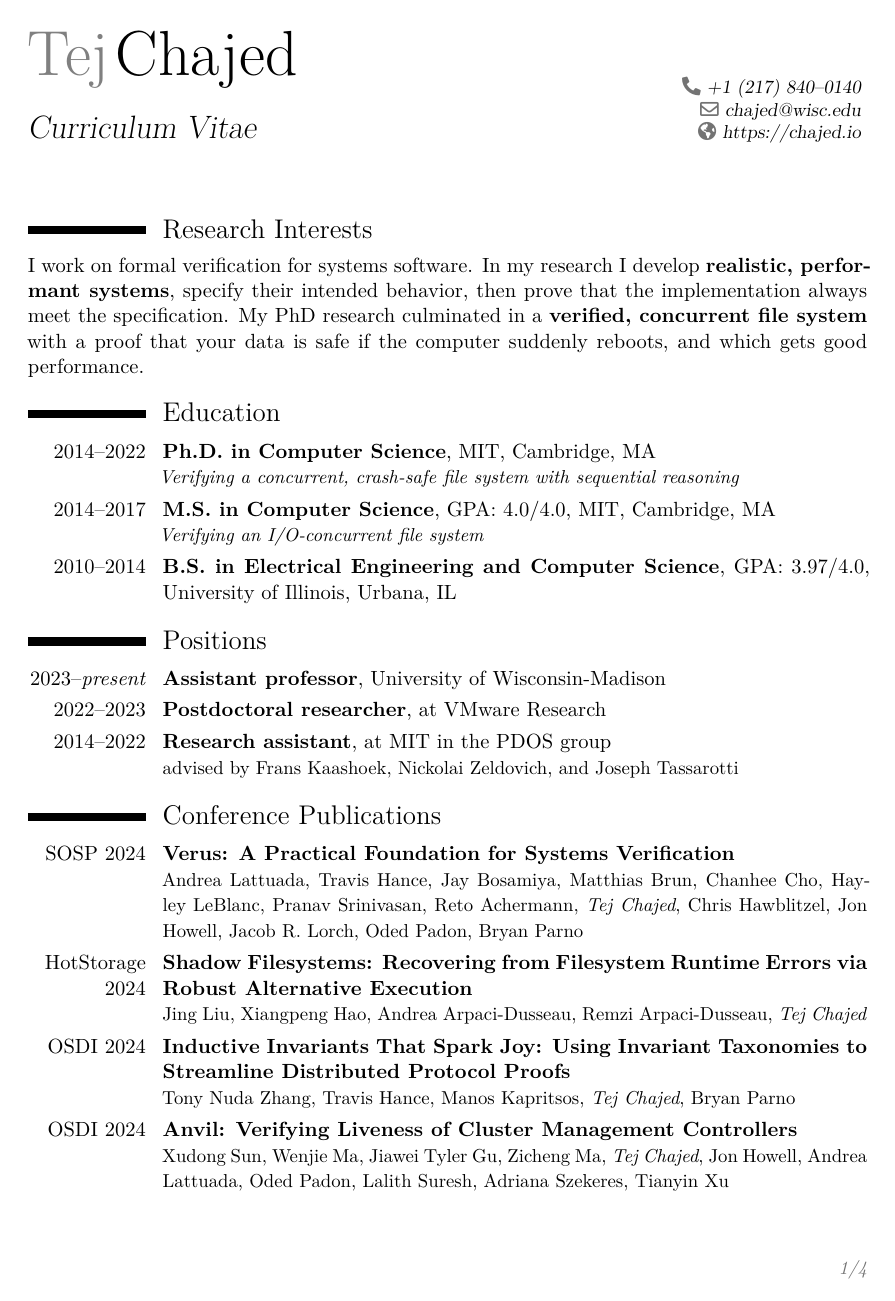
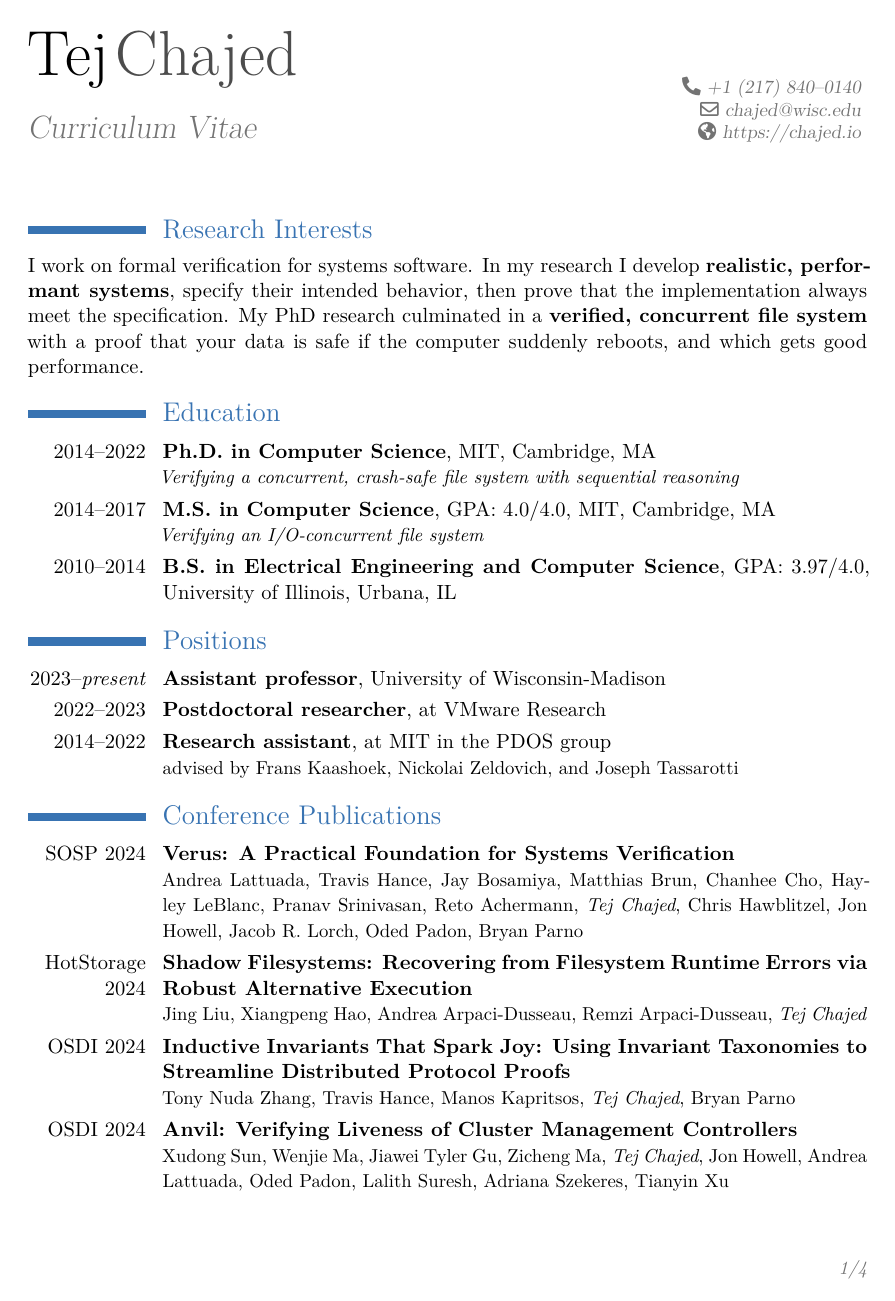
Before and after one commit to tchajed/personal-cv, a LaTeX CV (cv.tex): page 1 of 4. Compiled offline with XeLaTeX.

Commit message:
Fix colors

```diff
--- a/cv.tex
+++ b/cv.tex
@@ -9,8 +9,10 @@
 \documentclass[11pt,a4paper,roman]{moderncv}   % possible options include font size ('10pt', '11pt' and '12pt'), paper size ('a4paper', 'letterpaper', 'a5paper', 'legalpaper', 'executivepaper' and 'landscape') and font family ('sans' and 'roman')
 
 % moderncv themes
+\moderncvcolor{blue}                          % color options 'blue' (default), 'orange', 'green', 'red', 'purple', 'grey' and 'black'
 \moderncvstyle{classic}                        % style options are 'casual' (default), 'classic', 'oldstyle' and 'banking'
-\moderncvcolor{blue}                          % color options 'blue' (default), 'orange', 'green', 'red', 'purple', 'grey' and 'black'
+\colorlet{lastnamecolor}{black!70}
+\colorlet{firstnamecolor}{black}
 %\renewcommand{\familydefault}{\rmdefault}    % to set the default font; use '\sfdefault' for the default sans serif font, '\rmdefault' for the default roman one, or any tex font name
 %\nopagenumbers{}                             % uncomment to suppress automatic page numbering for CVs longer than one page
 
```
